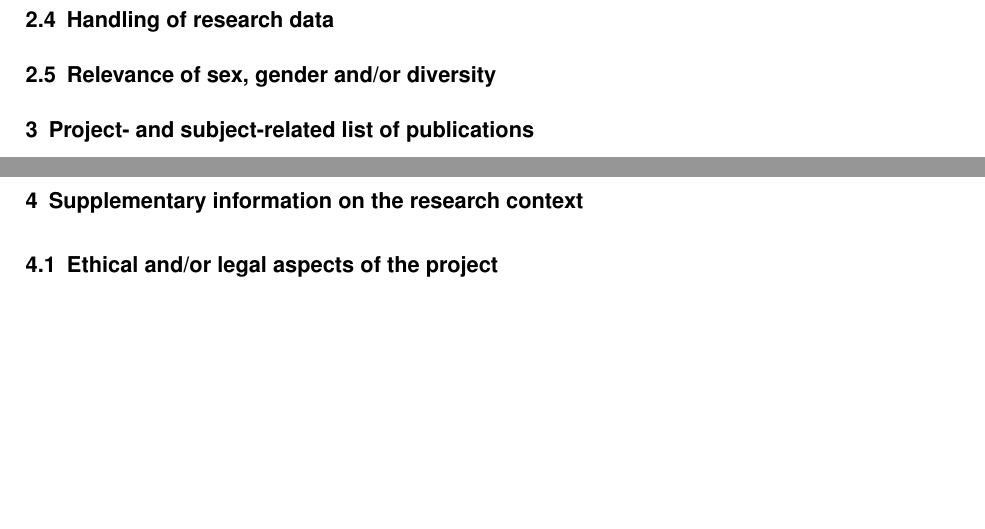
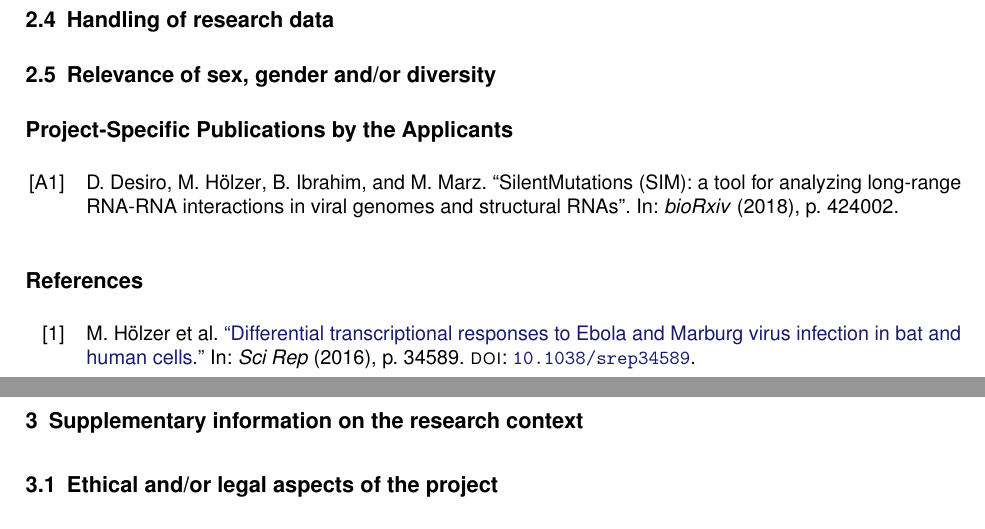
Before and after one commit to hoelzer/dfg, a LaTeX document (proposal.tex, which reads proposal.sty): two parts of pages 1 and 2 of 4, joined at a grey line, cut so that both start at the same text, the shorter picture padded with empty space. Compiled offline with pdfLaTeX.

Commit message:
Enhance bibliography management in proposal.tex; add DFG keyword filtering and separate sections for project-specific and other publications

```diff
--- a/proposal.sty
+++ b/proposal.sty
@@ -20,28 +30,7 @@
 \usepackage[final]{microtype}              % Improved typography
 
 %==============================================================================
-% SCIENTIFIC CONTENT SUPPORT
-%==============================================================================
-
-% --- Math and Units ---
-\usepackage{amsmath}                       % Enhanced math support
-\usepackage[exponent-product=\cdot]{siunitx} % SI units with proper formatting
-\sisetup{detect-all=true,locale=US}        % SIunitx configuration
-% --- Figures and Graphics ---
-\usepackage[dvipsnames,svgnames]{xcolor}   % Extended color support
-\usepackage{graphicx}                      % Graphics inclusion
-\graphicspath{{figures/}}                  % Default path for figures
-\usepackage{tikz}                          % TikZ for vector graphics
-
-% --- Tables and Captions ---
-\usepackage{longtable}                     % Tables across multiple pages
-\usepackage[font=small,
-  labelfont={bf,it},
-  textfont=it]{caption}          % Caption formatting
-\captionsetup{format=plain}                % Simple caption style
-
-%==============================================================================
-% PAGE LAYOUT AND STRUCTURE
+% 2. PAGE LAYOUT AND STRUCTURE
 %==============================================================================
 
 % --- Page Layout ---
@@ -60,7 +49,7 @@
 % Suppress informational package notes from 'pageslts'
 \let\OldPackageNoteNoLine\PackageNoteNoLine
 \renewcommand{\PackageNoteNoLine}[2]{}
-\usepackage[pagecontinue=false]{pageslts}
+\usepackage[pagecontinue=false]{pageslts}  % Page numbering utilities
 
 % --- Headings and Sections ---
 \pagestyle{scrheadings}
@@ -73,41 +62,6 @@
 \cfoot*{}                                  % No footer
 \chead{}                                   % No center header
 \renewcommand{\pagemark}{page \thepage~of \lastpageref{pagesLTS.\pagenumtype}}
-%==============================================================================
-% REFERENCES AND HYPERLINKS
-%==============================================================================
-
-% --- Bibliography ---
-\usepackage[backend=biber]{biblatex}       % Bibliography management
-\AtBeginBibliography{\small}               % Smaller font for bibliography
-
-% --- Hyperlinks and PDF Properties ---
-\usepackage[pdftex,
-  colorlinks=true,
-  linkcolor=MidnightBlue,
-  citecolor=MidnightBlue,
-  urlcolor=MidnightBlue,
-  pdfauthor={},                  % Set author in main document
-  pdfpagelayout=SinglePage,
-  bookmarks,
-  bookmarksopen]{hyperref}       % PDF hyperlinks and metadata
-
-\usepackage[numbered]{bookmark}            % Numbered PDF bookmarks
-\usepackage[noabbrev]{cleveref}            % Intelligent cross-referencing
-
-%==============================================================================
-% ADDITIONAL FUNCTIONALITY
-%==============================================================================
-
-% --- Utilities ---
-\usepackage{silence}                       % Suppress specific package info messages
-\WarningsOff[pageslts]                     % Mute pageslts informational messages
-\usepackage{csquotes}                      % Context-sensitive quotation marks
-\usepackage{eurosym}                       % Euro symbol
-\usepackage{fp}                            % Fixed-point arithmetic
-\usepackage{xspace}                        % Intelligent spacing
-\usepackage{verbatim}                      % Verbatim text
-\usepackage{ifthen}                        % Conditional processing
 
 % --- Page Numbering ---
 \pagenumbering{arabic}                     % Default to arabic numbers
@@ -127,7 +81,158 @@
 \doublehyphendemerits=10000
 
 %==============================================================================
-% CUSTOM COMMANDS AND ENVIRONMENTS
+% 3. SCIENTIFIC CONTENT SUPPORT
+%==============================================================================
+
+% --- Math and Units ---
+\usepackage{amsmath}                       % Enhanced math support
+\usepackage[exponent-product=\cdot]{siunitx} % SI units with proper formatting
+\sisetup{detect-all=true,locale=US}        % SIunitx configuration
+
+% --- Figures and Graphics ---
+\usepackage[dvipsnames,svgnames]{xcolor}   % Extended color support
+\usepackage{graphicx}                      % Graphics inclusion
+\graphicspath{{figures/}}                  % Default path for figures
+\usepackage{tikz}                          % TikZ for vector graphics
+
+% --- Tables and Captions ---
+\usepackage{longtable}                     % Tables across multiple pages
+\usepackage[font=small,
+  labelfont={bf,it},
+  textfont=it]{caption}          % Caption formatting
+\captionsetup{format=plain}                % Simple caption style
+
+%==============================================================================
+% 4. BIBLIOGRAPHY AND CITATION SETUP
+%==============================================================================
+
+% --- Bibliography Options ---
+\newif\ifproposal@fullbib
+\proposal@fullbibfalse
+\DeclareOption{fullbib}{\proposal@fullbibtrue}
+\ProcessOptions\relax
+
+% --- Bibliography Basic Configuration ---
+\usepackage[backend=biber,
+  style=numeric,                 % Use numeric citation style
+  giveninits=true,
+  natbib=true,
+  url=false,
+  doi=true,
+  eprint=true,
+  isbn=false,
+  defernumbers=true,             % Required for proper reference sorting
+  labelnumber,
+  hyperref=true,
+  maxbibnames=10,
+  sorting=none]{biblatex}        % Remove sorting=none for alphabetic order
+\renewcommand*{\labelalphaothers}{}
+
+% --- Bibliography Format Customization ---
+% Format for bibliography number labels (from dfgproposal.cls)
+\DeclareFieldFormat{labelnumberwidth}{\mkbibbrackets{#1}}
+
+% Use smaller font for bibliography
+\AtBeginBibliography{\small}
+
+% Define reference context for DFG-specific sections
+\DeclareRefcontext{dfg}{labelprefix=A}
+
+% --- DOI/URL/ISBN handling macro ---
+% Creates hyperlinks from bibliographic information when available
+\newbibmacro{string+doiurlisbn}[1]{%
+  \iffieldundef{doi}{%
+    \iffieldundef{url}{%
+      \iffieldundef{isbn}{%
+        \iffieldundef{issn}{%
+          #1% No linking information available
+        }{%
+          \href{http://books.google.com/books?vid=ISSN\thefield{issn}}{#1}%
+        }%
+      }{%
+        \href{http://books.google.com/books?vid=ISBN\thefield{isbn}}{#1}%
+      }%
+    }{%
+      \href{\thefield{url}}{#1}%
+    }%
+  }{%
+    \href{http://dx.doi.org/\thefield{doi}}{#1}%
+  }%
+}
+
+% --- Title format for different entry types ---
+% Apply appropriate formatting to titles and add hyperlinks
+\DeclareFieldFormat{title}{%
+  \usebibmacro{string+doiurlisbn}{\mkbibemph{#1}}}
+\DeclareFieldFormat
+[article,inbook,incollection,inproceedings,patent,thesis,unpublished]
+{title}{\usebibmacro{string+doiurlisbn}{\mkbibquote{#1\isdot}}}
+\DeclareFieldFormat
+[suppbook,suppcollection,suppperiodical]
+{title}{\usebibmacro{string+doiurlisbn}{#1}}
+
+% --- Bibliography entry simplification ---
+% Remove unnecessary fields from bibliography entries unless fullbib option is set
+\AtEveryBibitem{%
+  \ifproposal@fullbib\else
+    % Date fields
+    \clearfield{day}%
+    \clearfield{month}%
+    \clearfield{endday}%
+    \clearfield{endmonth}%
+    \clearfield{endyear}%
+    % Publication details
+    \clearfield{issue}%
+    \clearfield{number}%
+    \clearfield{volume}%
+    \clearfield{pubstate}%
+    \clearname{editor}%
+    \clearfield{eprintclass}%
+    \clearfield{eventtitle}%
+    \clearlist{location}%
+    \clearfield{series}%
+    % Special handling for specific entry types
+    \ifentrytype{inproceedings}{%
+      \clearlist{publisher}%
+      \clearfield{pages}%
+    }{}%
+    \ifentrytype{online}{\iffieldundef{eprint}{}{\clearfield{url}}}{}%
+  \fi
+}
+
+%==============================================================================
+% 5. HYPERLINKS AND PDF PROPERTIES
+%==============================================================================
+
+\usepackage[pdftex,
+  colorlinks=true,
+  linkcolor=MidnightBlue,
+  citecolor=MidnightBlue,
+  urlcolor=MidnightBlue,
+  pdfauthor={},                  % Set author in main document
+  pdfpagelayout=SinglePage,
+  bookmarks,
+  bookmarksopen]{hyperref}       % PDF hyperlinks and metadata
+
+\usepackage[numbered]{bookmark}            % Numbered PDF bookmarks
+\usepackage[noabbrev]{cleveref}            % Intelligent cross-referencing
+
+%==============================================================================
+% 6. ADDITIONAL FUNCTIONALITY
+%==============================================================================
+
+% --- Utilities ---
+\usepackage{silence}                       % Suppress specific package info messages
+\WarningsOff[pageslts]                     % Mute pageslts informational messages
+\usepackage{csquotes}                      % Context-sensitive quotation marks
+\usepackage{eurosym}                       % Euro symbol
+\usepackage{fp}                            % Fixed-point arithmetic
+\usepackage{xspace}                        % Intelligent spacing
+\usepackage{verbatim}                      % Verbatim text
+\usepackage{ifthen}                        % Conditional processing
+
+%==============================================================================
+% 7. CUSTOM COMMANDS AND ENVIRONMENTS
 %==============================================================================
 
 % --- Funds Calculation ---
--- a/proposal.tex
+++ b/proposal.tex
@@ -1,6 +1,6 @@
 \documentclass{scrartcl}
 \usepackage{proposal}
-
+\addbibresource{literature.bib}
 \newcommand{\applicants}{[First name  last name, city of all applicants]}
 \newcommand{\project}{[Project title]}
 
@@ -46,11 +46,20 @@ Financial support is requested for three years.
 % Works cited from sections 1 and 2, both by the applicant(s) and by third
 % parties. Please include DOI/URL if available. A maximum of ten of your own
 % works cited may be highlighted; font at least Arial 9 pt.
-\section{Project- and subject-related list of publications}
+\paragraph*{Project-Specific Publications by the Applicants}
 \label{sec:bib}
+\nocite{Desiro:18}
 
-%\AtNextBibliography{\small}
-% \printbibliography
+% Note that own references need to have the keyword \texttt{DFG}.
+\newrefcontext{dfg} %
+\printbibliography[keyword={DFG},heading=none,resetnumbers=true]
+\nocite{Hoelzer:16}
+
+\paragraph*{References}
+\label{sec:references}
+% other pubs
+\newrefcontext{} %
+\printbibliography[notkeyword={DFG},heading=none,resetnumbers=true]
 
 \backmatter
 \section{Supplementary information on the research context}
```
Also changed, not shown: literature.bib (+1 -0 lines), proposal.sty (27 more changed lines), proposal.tex (2 more changed lines).
